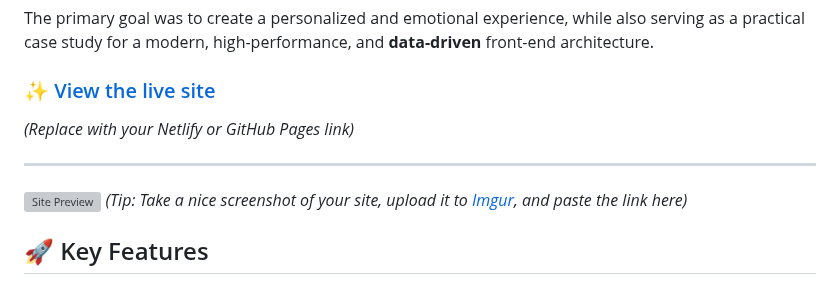
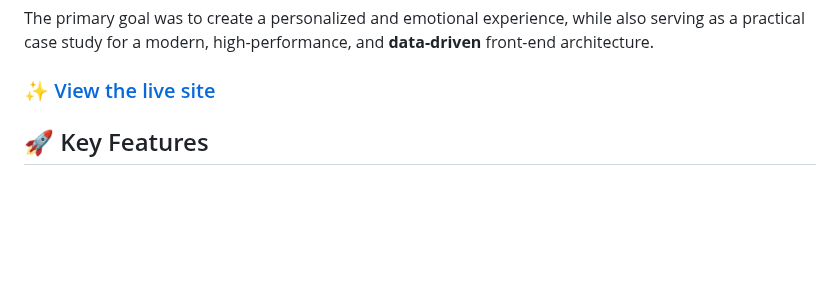
Before and after one commit to lucasm-brandao/site-malu, a Markdown page: README.md, the part around the change. Drawn GitHub-style; blank space fills up the shorter version; grey boxes are pictures that could not be loaded.

Commit message:
Update README to remove placeholder content
Removed placeholder text and image from README.

```diff
--- a/README.md
+++ b/README.md
@@ -5,13 +5,6 @@ This is a special front-end project created as a 1-year anniversary gift. It is
 The primary goal was to create a personalized and emotional experience, while also serving as a practical case study for a modern, high-performance, and **data-driven** front-end architecture.
 
 ### ✨ [View the live site](https://lucas-e-malu.netlify.app/)
-
-*(Replace with your Netlify or GitHub Pages link)*
-
----
-
-![Site Preview](https://i.imgur.com/link-da-sua-screenshot.png)
-*(Tip: Take a nice screenshot of your site, upload it to [Imgur](https://imgur.com/), and paste the link here)*
 
 ## 🚀 Key Features
 
```
